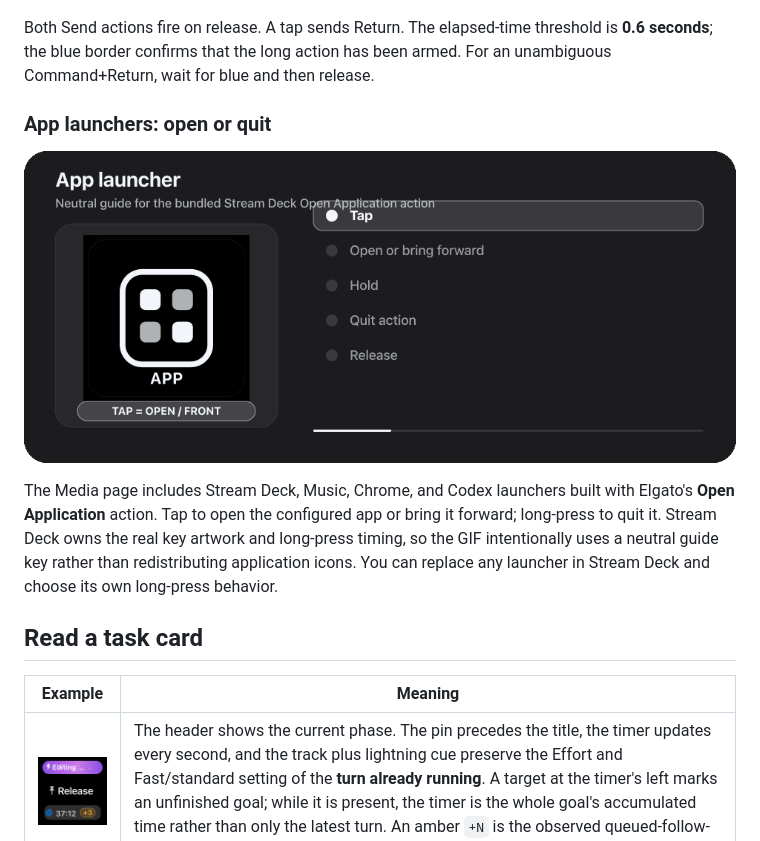
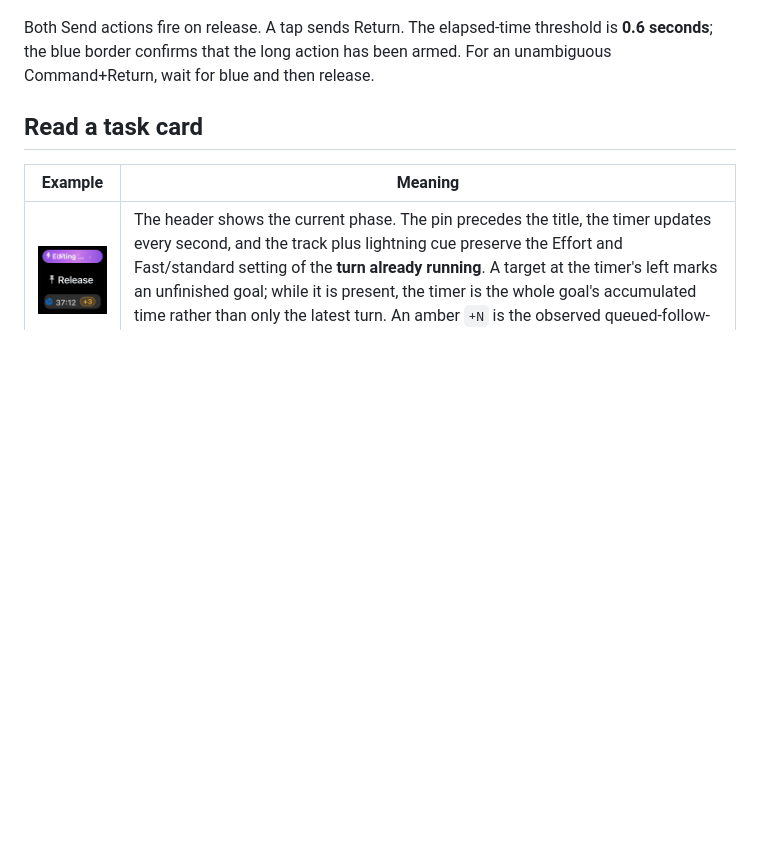
Before and after one commit to y5862000/threaddeck-for-codex, a Markdown page: README.md, the part around the change. GitHub-like rendering; blank space fills up the shorter version.

```diff
--- a/README.md
+++ b/README.md
@@ -121,12 +121,6 @@ The microphone starts recording as soon as it is pressed. Keep holding while you
 ![Send key sequence showing Return on a tap and the blue Command-Return armed state after a long press](docs/media/send-long-press.gif)
 
 Both Send actions fire on release. A tap sends Return. The elapsed-time threshold is **0.6 seconds**; the blue border confirms that the long action has been armed. For an unambiguous Command+Return, wait for blue and then release.
-
-### App launchers: open or quit
-
-![Neutral guide for the bundled app launchers: tap to open or focus, long-press to quit](docs/media/app-launcher-long-press.gif)
-
-The Media page includes Stream Deck, Music, Chrome, and Codex launchers built with Elgato's **Open Application** action. Tap to open the configured app or bring it forward; long-press to quit it. Stream Deck owns the real key artwork and long-press timing, so the GIF intentionally uses a neutral guide key rather than redistributing application icons. You can replace any launcher in Stream Deck and choose its own long-press behavior.
 
 ## Read a task card
 
```
Also changed, not shown: README.ko.md (+0 -6 lines).
